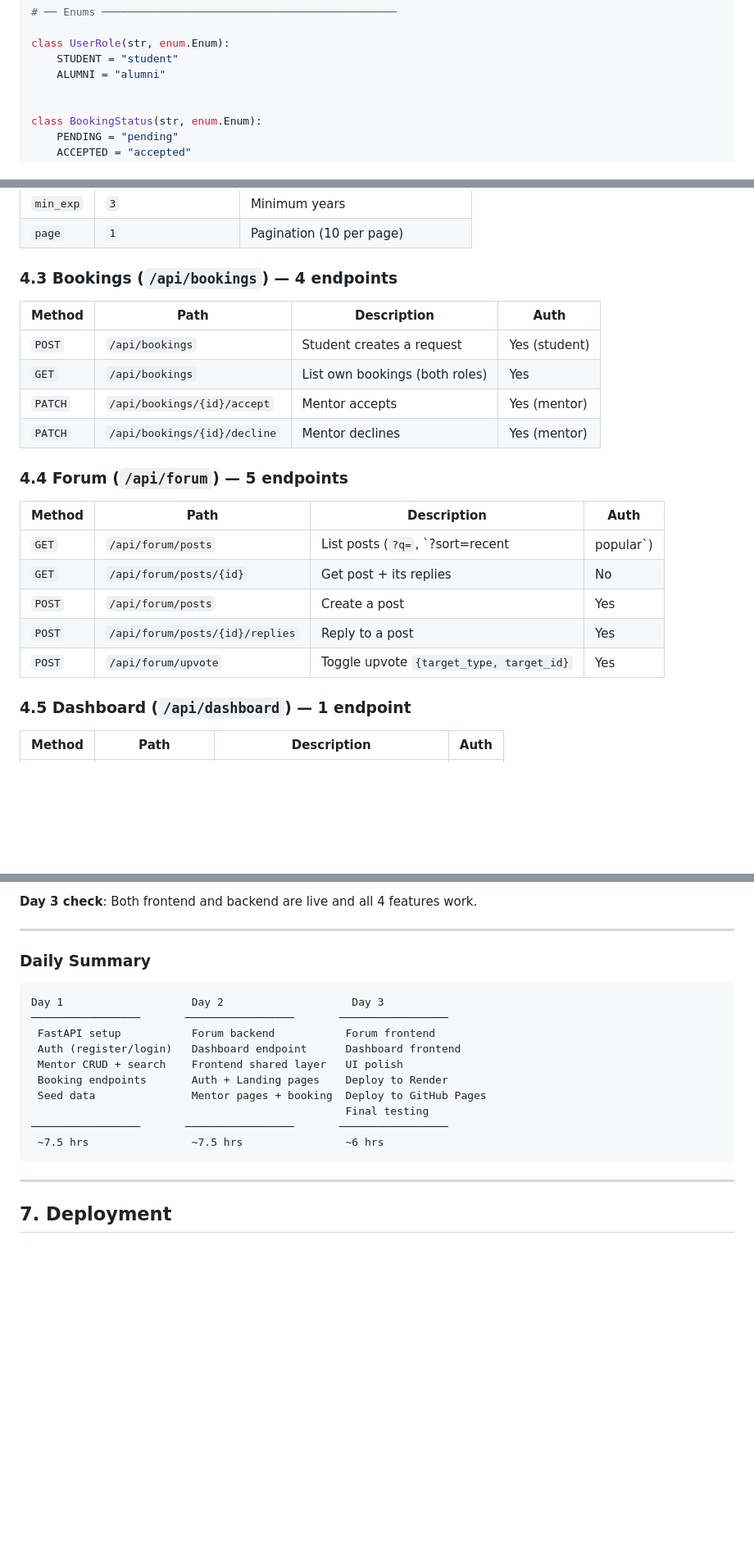
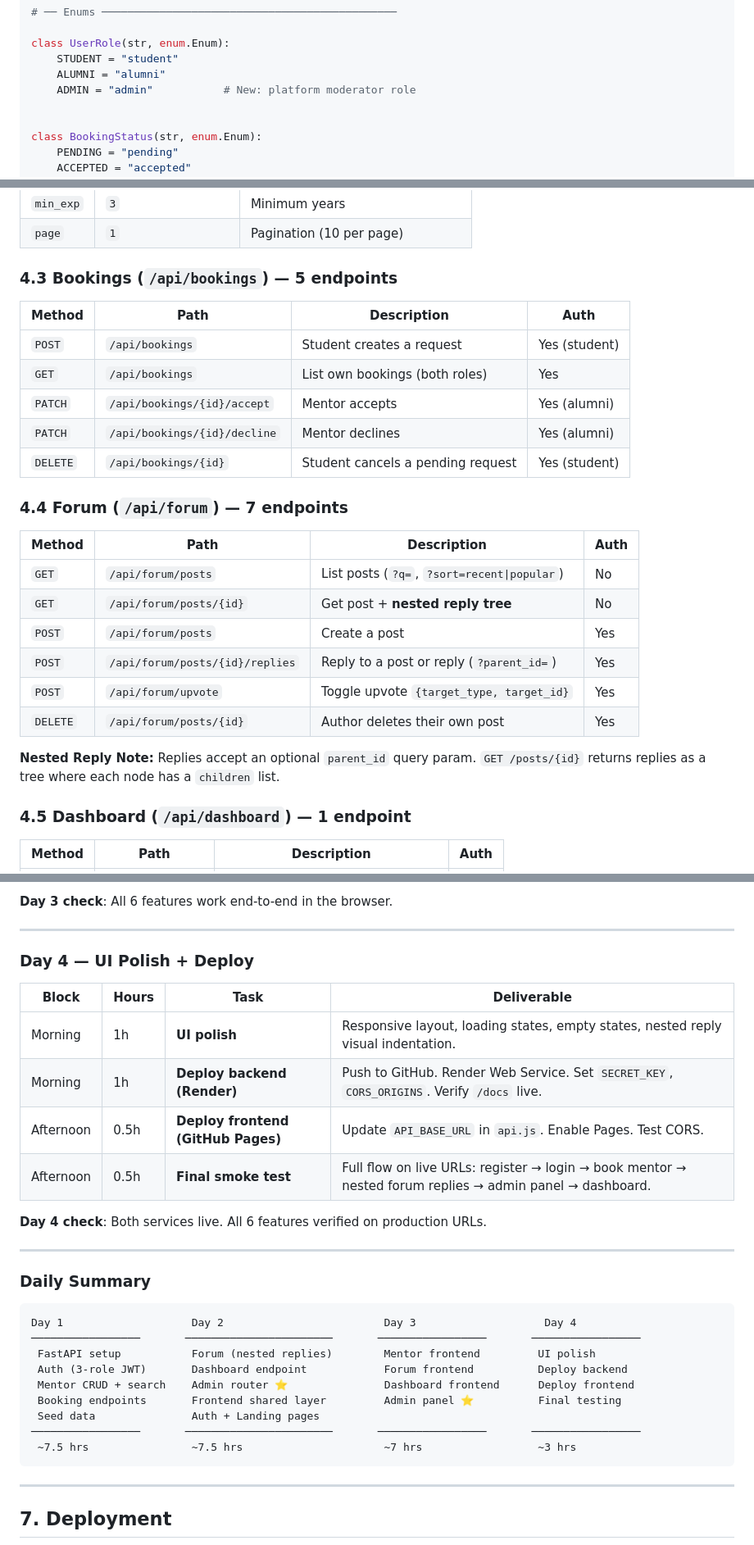
Before and after one commit to LIGHTUNCHARGED/Alumni-Mentorship-Platform, a Markdown page: plan.md, 3 parts joined by grey strips. Shown at 82% size. GitHub-like rendering; blank space fills up the shorter version.

````diff
--- a/plan.md
+++ b/plan.md
@@ -200,6 +205,7 @@ Base = declarative_base()
 class UserRole(str, enum.Enum):
     STUDENT = "student"
     ALUMNI = "alumni"
+    ADMIN = "admin"           # New: platform moderator role
 
 
 class BookingStatus(str, enum.Enum):
@@ -370,24 +392,28 @@ def get_db():
 | `min_exp` | `3` | Minimum years |
 | `page` | `1` | Pagination (10 per page) |
 
-### 4.3 Bookings (`/api/bookings`) — 4 endpoints
+### 4.3 Bookings (`/api/bookings`) — 5 endpoints
 
 | Method | Path | Description | Auth |
 |--------|------|-------------|------|
-| `POST`  | `/api/bookings` | Student creates a request | Yes (student) |
-| `GET`   | `/api/bookings` | List own bookings (both roles) | Yes |
-| `PATCH` | `/api/bookings/{id}/accept` | Mentor accepts | Yes (mentor) |
-| `PATCH` | `/api/bookings/{id}/decline` | Mentor declines | Yes (mentor) |
+| `POST`   | `/api/bookings` | Student creates a request | Yes (student) |
+| `GET`    | `/api/bookings` | List own bookings (both roles) | Yes |
+| `PATCH`  | `/api/bookings/{id}/accept` | Mentor accepts | Yes (alumni) |
+| `PATCH`  | `/api/bookings/{id}/decline` | Mentor declines | Yes (alumni) |
+| `DELETE` | `/api/bookings/{id}` | Student cancels a pending request | Yes (student) |
 
-### 4.4 Forum (`/api/forum`) — 5 endpoints
+### 4.4 Forum (`/api/forum`) — 7 endpoints
 
 | Method | Path | Description | Auth |
 |--------|------|-------------|------|
-| `GET`   | `/api/forum/posts` | List posts (`?q=`, `?sort=recent|popular`) | No |
-| `GET`   | `/api/forum/posts/{id}` | Get post + its replies | No |
-| `POST`  | `/api/forum/posts` | Create a post | Yes |
-| `POST`  | `/api/forum/posts/{id}/replies` | Reply to a post | Yes |
-| `POST`  | `/api/forum/upvote` | Toggle upvote `{target_type, target_id}` | Yes |
+| `GET`    | `/api/forum/posts` | List posts (`?q=`, `?sort=recent\|popular`) | No |
+| `GET`    | `/api/forum/posts/{id}` | Get post + **nested reply tree** | No |
+| `POST`   | `/api/forum/posts` | Create a post | Yes |
+| `POST`   | `/api/forum/posts/{id}/replies` | Reply to a post or reply (`?parent_id=`) | Yes |
+| `POST`   | `/api/forum/upvote` | Toggle upvote `{target_type, target_id}` | Yes |
+| `DELETE` | `/api/forum/posts/{id}` | Author deletes their own post | Yes |
+
+**Nested Reply Note:** Replies accept an optional `parent_id` query param. `GET /posts/{id}` returns replies as a tree where each node has a `children` list.
 
 ### 4.5 Dashboard (`/api/dashboard`) — 1 endpoint
 
@@ -604,21 +642,33 @@ User                       FastAPI                  SQLite
 
-**Day 3 check**: Both frontend and backend are live and all 4 features work.
+**Day 3 check**: All 6 features work end-to-end in the browser.
+
+---
+
+### Day 4 — UI Polish + Deploy
+
+| Block | Hours | Task | Deliverable |
+|-------|-------|------|-------------|
+| Morning | 1h | **UI polish** | Responsive layout, loading states, empty states, nested reply visual indentation. |
+| Morning | 1h | **Deploy backend (Render)** | Push to GitHub. Render Web Service. Set `SECRET_KEY`, `CORS_ORIGINS`. Verify `/docs` live. |
+| Afternoon | 0.5h | **Deploy frontend (GitHub Pages)** | Update `API_BASE_URL` in `api.js`. Enable Pages. Test CORS. |
+| Afternoon | 0.5h | **Final smoke test** | Full flow on live URLs: register → login → book mentor → nested forum replies → admin panel → dashboard. |
+
+**Day 4 check**: Both services live. All 6 features verified on production URLs.
 
 ---
 
 ### Daily Summary
 
 ```
-Day 1                    Day 2                    Day 3
-─────────────────       ─────────────────       ─────────────────
- FastAPI setup           Forum backend           Forum frontend
- Auth (register/login)   Dashboard endpoint      Dashboard frontend
- Mentor CRUD + search    Frontend shared layer   UI polish
- Booking endpoints       Auth + Landing pages    Deploy to Render
- Seed data               Mentor pages + booking  Deploy to GitHub Pages
-                                                 Final testing
-─────────────────       ─────────────────       ─────────────────
- ~7.5 hrs                ~7.5 hrs                ~6 hrs
+Day 1                    Day 2                         Day 3                    Day 4
+─────────────────       ───────────────────────       ─────────────────       ─────────────────
+ FastAPI setup           Forum (nested replies)        Mentor frontend         UI polish
+ Auth (3-role JWT)       Dashboard endpoint            Forum frontend          Deploy backend
+ Mentor CRUD + search    Admin router ⭐               Dashboard frontend      Deploy frontend
+ Booking endpoints       Frontend shared layer         Admin panel ⭐          Final testing
+ Seed data               Auth + Landing pages
+─────────────────       ───────────────────────       ─────────────────       ─────────────────
+ ~7.5 hrs                ~7.5 hrs                      ~7 hrs                  ~3 hrs
 ```
 
 ---
````
Also changed, not shown: other parts of plan.md (+98 -62 lines).
